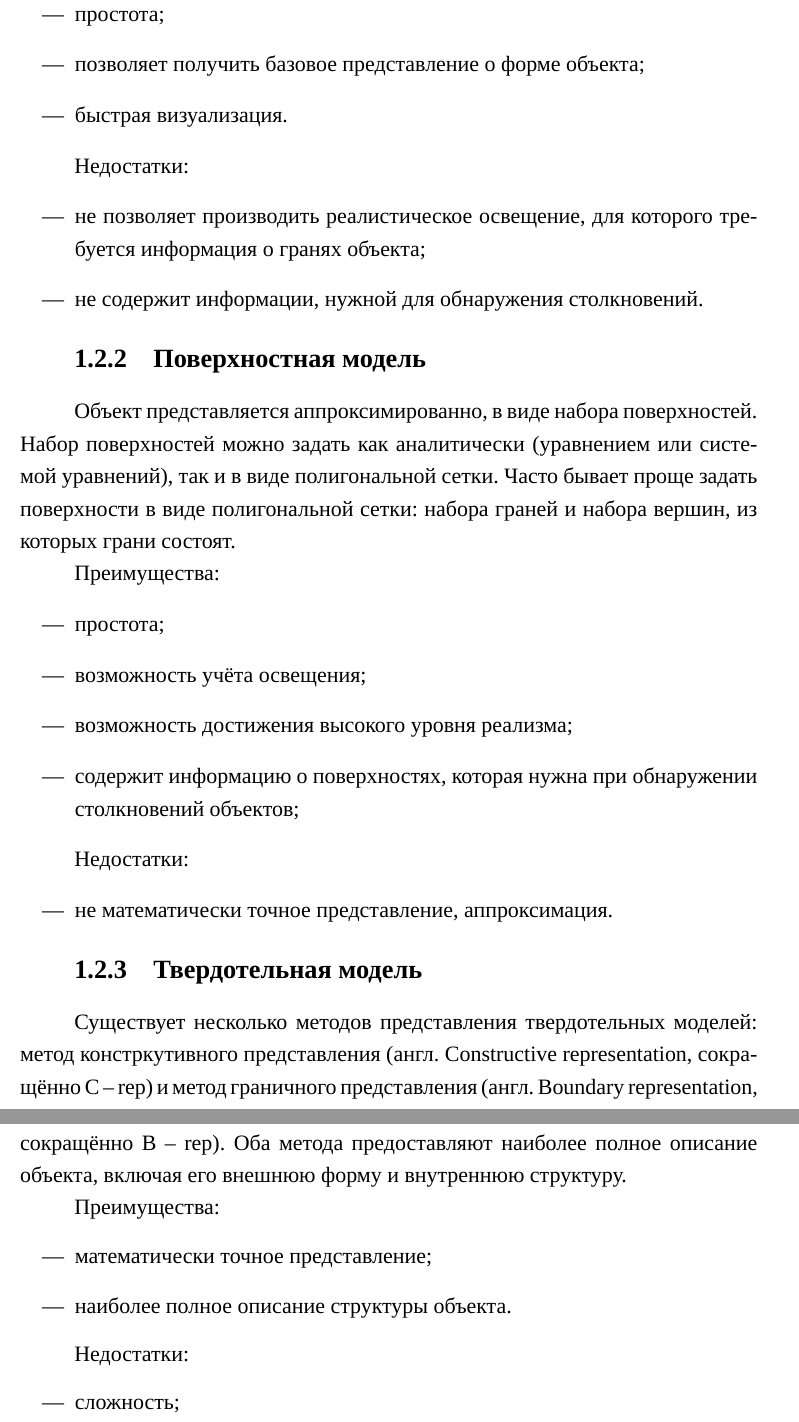
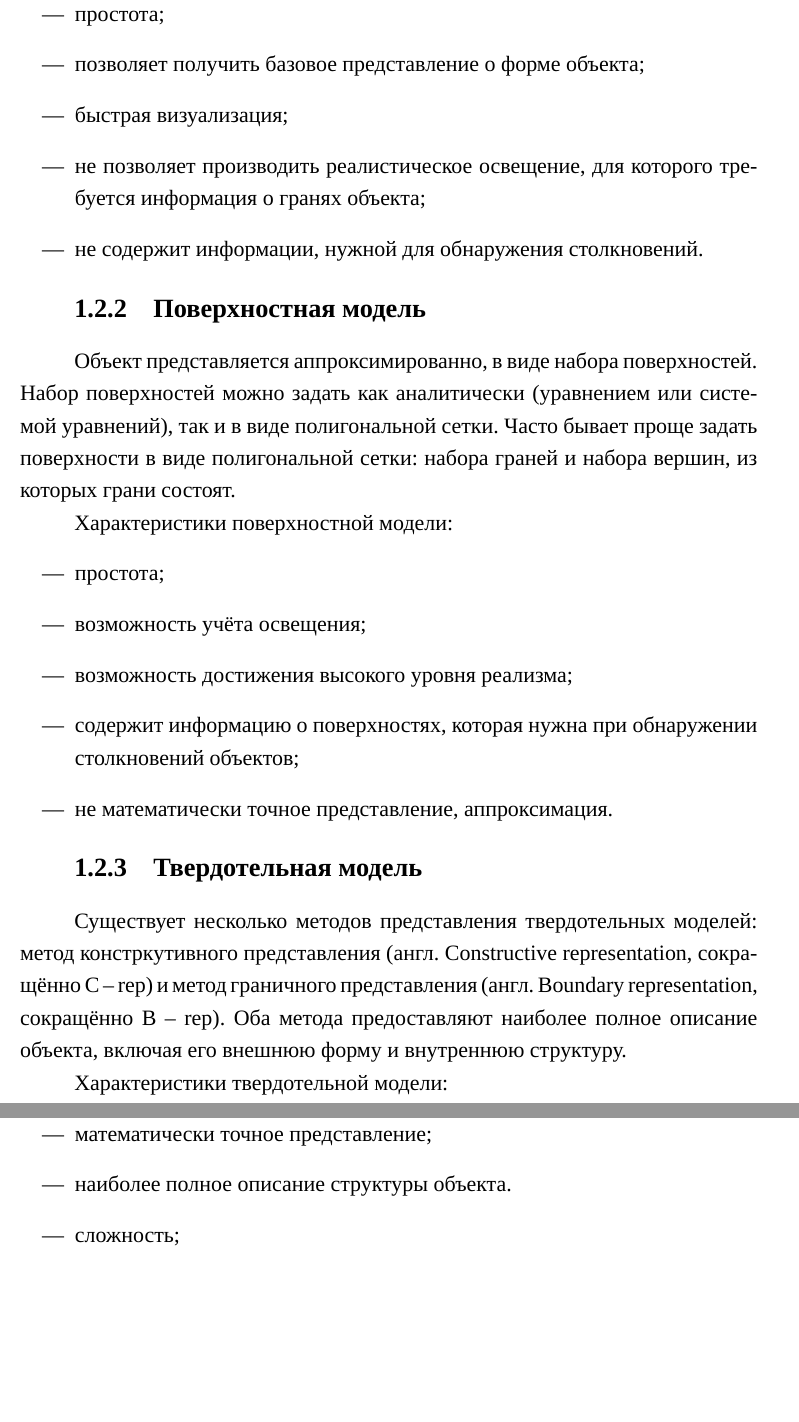
Before and after one commit to runebone/cg-cw-s5-bmstu, a LaTeX document (docs/main.tex, which reads docs/report/01-analytical.tex): two parts of pages 7 and 8 of 20 before the commit and two parts of pages 7 and 8 of 19 after it, joined at a grey line, cut so that both start at the same text, the shorter picture padded with empty space. Compiled offline with LuaLaTeX.

Commit message:
remove pros and cons -> characteristics

```diff
--- a/docs/report/01-analytical.tex
+++ b/docs/report/01-analytical.tex
@@ -39,14 +40,16 @@
 \begin{itemize}
     \item простота;
     \item позволяет получить базовое представление о форме объекта;
-    \item быстрая визуализация.
-\end{itemize}
-
-Недостатки:
-\begin{itemize}
+    \item быстрая визуализация;
     \item не позволяет производить реалистическое освещение, для которого требуется информация о гранях объекта;
     \item не содержит информации, нужной для обнаружения столкновений.
 \end{itemize}
+
+% Недостатки:
+% \begin{itemize}
+%     \item не позволяет производить реалистическое освещение, для которого требуется информация о гранях объекта;
+%     \item не содержит информации, нужной для обнаружения столкновений.
+% \end{itemize}
 
 \subsubsection{Поверхностная модель}
 
@@ -56,36 +59,42 @@
 % Часто поверхность представляется в виде набора граней (обычно треугольных), которые, в свою очередь, состоят из набора вершин исходного объекта.
 Часто бывает проще задать поверхности в виде полигональной сетки: набора граней и набора вершин, из которых грани состоят.
 
-Преимущества:
+Характеристики поверхностной модели:
+% Преимущества:
 \begin{itemize}
     \item простота;
     \item возможность учёта освещения;
     \item возможность достижения высокого уровня реализма;
     \item содержит информацию о поверхностях, которая нужна при обнаружении столкновений объектов;
+    \item не математически точное представление, аппроксимация.
 \end{itemize}
 
-Недостатки:
-\begin{itemize}
-    \item не математически точное представление, аппроксимация.
-\end{itemize}
+% Недостатки:
+% \begin{itemize}
+%     \item не математически точное представление, аппроксимация.
+% \end{itemize}
 
 \subsubsection{Твердотельная модель}
 
 Существует несколько методов представления твердотельных моделей: метод констркутивного представления (англ. Constructive representation, сокращённо C -- rep) и метод граничного представления (англ. Boundary representation, сокращённо B -- rep). % @Cite
 Оба метода предоставляют наиболее полное описание объекта, включая его внешнюю форму и внутреннюю структуру.
 
-Преимущества:
+Характеристики твердотельной модели:
+% Преимущества:
 \begin{itemize}
     \item математически точное представление;
     \item наиболее полное описание структуры объекта.
-\end{itemize}
-
-Недостатки:
-\begin{itemize}
     \item сложность;
     \item требовательность к памяти;
     \item содержит излишнюю информацию, которая не будет использована при обнаружении столкновений объектов.
 \end{itemize}
+
+% Недостатки:
+% \begin{itemize}
+%     \item сложность;
+%     \item требовательность к памяти;
+%     \item содержит излишнюю информацию, которая не будет использована при обнаружении столкновений объектов.
+% \end{itemize}
 
 \subsubsection*{Вывод}
 
```
Also changed, not shown: docs/report/01-analytical.tex (3 more changed lines).
